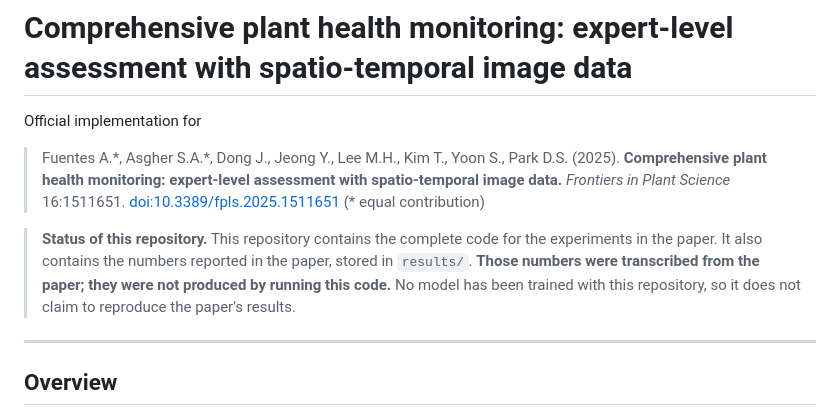
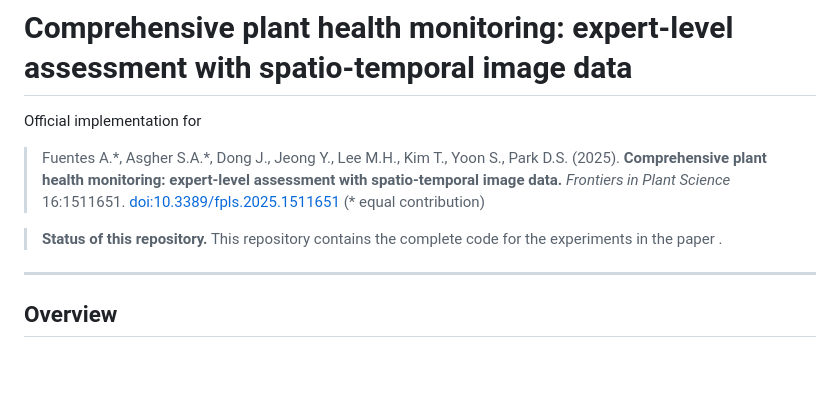
Before and after one commit to aliasgher1996/plant-health-monitoring, a Markdown page: README.md, the part around the change. GitHub-like rendering; blank space fills up the shorter version.

```diff
--- a/README.md
+++ b/README.md
@@ -7,7 +7,7 @@ Official implementation for
 > *Frontiers in Plant Science* 16:1511651. [doi:10.3389/fpls.2025.1511651](https://doi.org/10.3389/fpls.2025.1511651)
 > (\* equal contribution)
 
-> **Status of this repository.** This repository contains the complete code for the experiments in the paper. It also contains the numbers reported in the paper, stored in `results/`. **Those numbers were transcribed from the paper; they were not produced by running this code.** No model has been trained with this repository, so it does not claim to reproduce the paper's results.
+> **Status of this repository.** This repository contains the complete code for the experiments in the paper .
 
 ---
 
```
